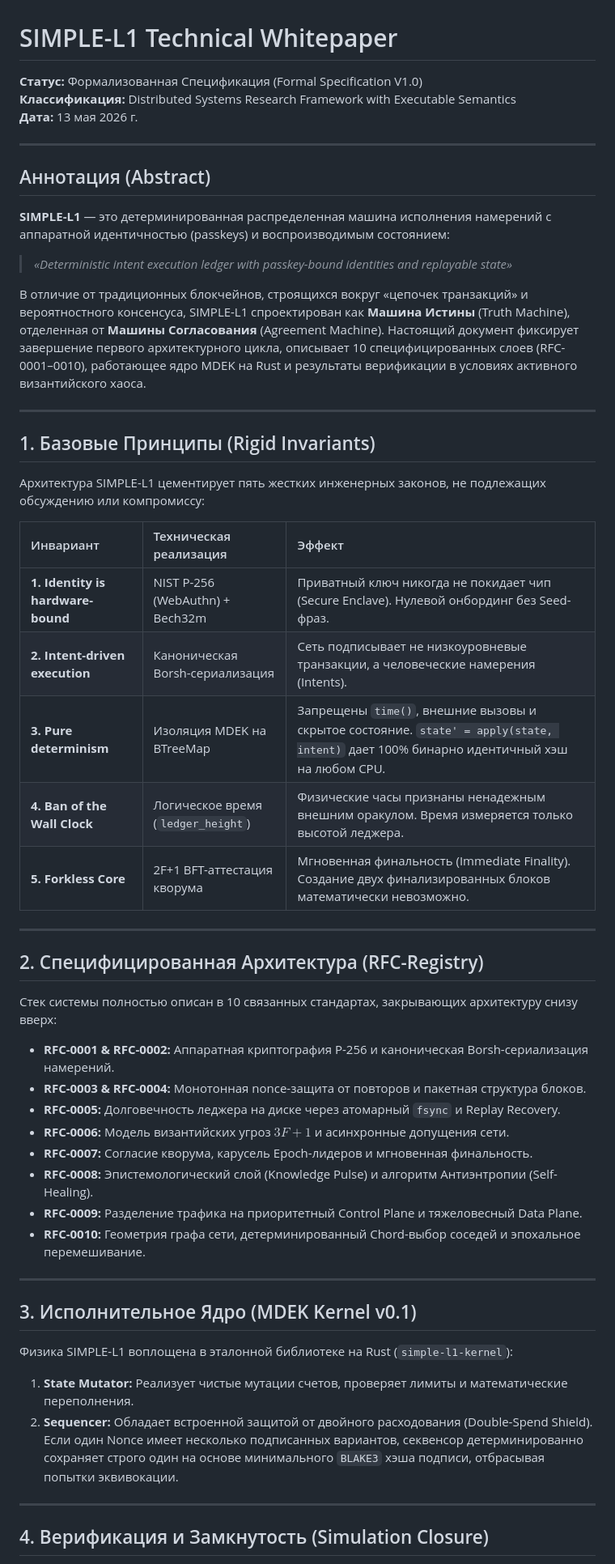
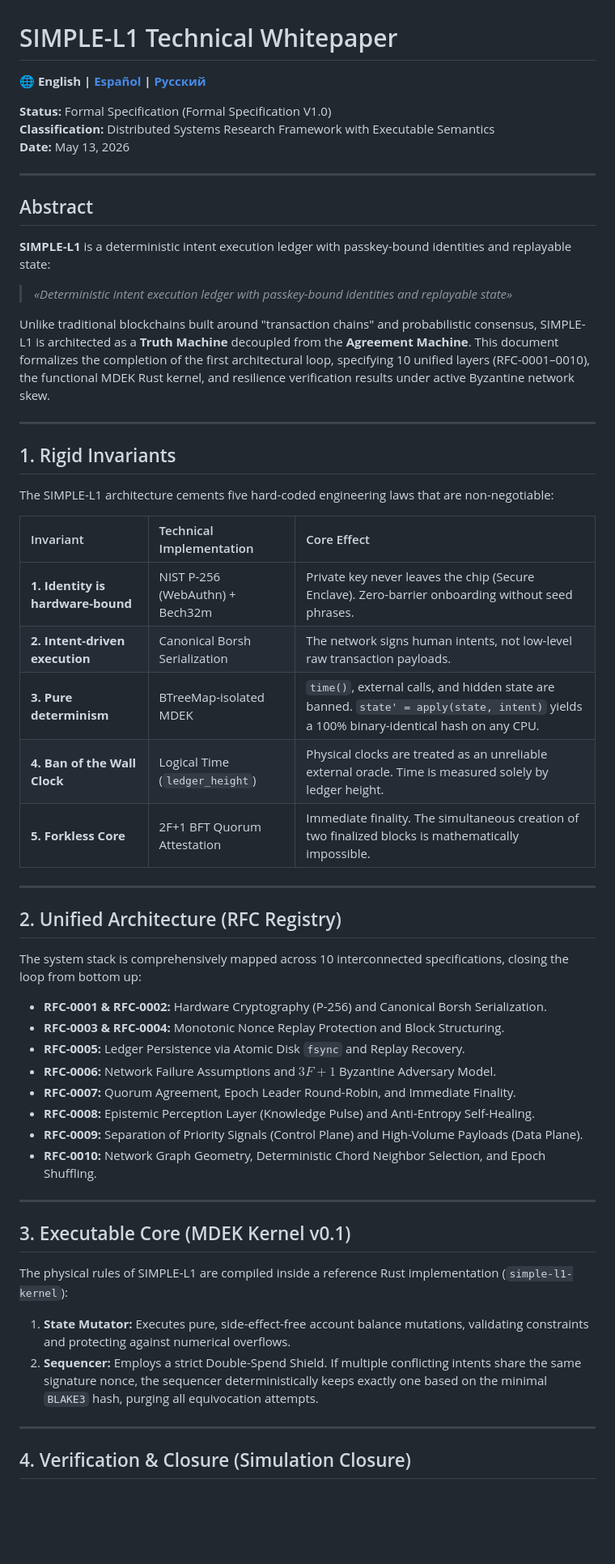
Before and after one commit to vv1ldd/simple-l1, a Markdown page: WHITEPAPER.md, the part around one of its changes. Shown at 81% size. GitHub-like rendering; blank space fills up the shorter version.

Commit message:
docs: delivered full trilingual Whitepaper V1.0 localization in English, Russian, and Spanish (Latin America/Argentina context)

```diff
--- a/WHITEPAPER.md
+++ b/WHITEPAPER.md
@@ -1,56 +1,58 @@
 # SIMPLE-L1 Technical Whitepaper
 
-**Статус:** Формализованная Спецификация (Formal Specification V1.0)
-**Классификация:** Distributed Systems Research Framework with Executable Semantics
-**Дата:** 13 мая 2026 г.
+🌐 **English | [Español](./WHITEPAPER.es.md) | [Русский](./WHITEPAPER.ru.md)**
+
+**Status:** Formal Specification (Formal Specification V1.0)
+**Classification:** Distributed Systems Research Framework with Executable Semantics
+**Date:** May 13, 2026
 
 ---
 
-## Аннотация (Abstract)
+## Abstract
 
-**SIMPLE-L1** — это детерминированная распределенная машина исполнения намерений с аппаратной идентичностью (passkeys) и воспроизводимым состоянием:
+**SIMPLE-L1** is a deterministic intent execution ledger with passkey-bound identities and replayable state:
 > *«Deterministic intent execution ledger with passkey-bound identities and replayable state»*
 
-В отличие от традиционных блокчейнов, строящихся вокруг «цепочек транзакций» и вероятностного консенсуса, SIMPLE-L1 спроектирован как **Машина Истины** (Truth Machine), отделенная от **Машины Согласования** (Agreement Machine). Настоящий документ фиксирует завершение первого архитектурного цикла, описывает 10 специфицированных слоев (RFC-0001–0010), работающее ядро MDEK на Rust и результаты верификации в условиях активного византийского хаоса.
+Unlike traditional blockchains built around "transaction chains" and probabilistic consensus, SIMPLE-L1 is architected as a **Truth Machine** decoupled from the **Agreement Machine**. This document formalizes the completion of the first architectural loop, specifying 10 unified layers (RFC-0001–0010), the functional MDEK Rust kernel, and resilience verification results under active Byzantine network skew.
 
 ---
 
-## 1. Базовые Принципы (Rigid Invariants)
+## 1. Rigid Invariants
 
-Архитектура SIMPLE-L1 цементирует пять жестких инженерных законов, не подлежащих обсуждению или компромиссу:
+The SIMPLE-L1 architecture cements five hard-coded engineering laws that are non-negotiable:
 
-| Инвариант | Техническая реализация | Эффект |
+| Invariant | Technical Implementation | Core Effect |
 | :--- | :--- | :--- |
-| **1. Identity is hardware-bound** | NIST P-256 (WebAuthn) + Bech32m | Приватный ключ никогда не покидает чип (Secure Enclave). Нулевой онбординг без Seed-фраз. |
-| **2. Intent-driven execution** | Каноническая Borsh-сериализация | Сеть подписывает не низкоуровневые транзакции, а человеческие намерения (Intents). |
-| **3. Pure determinism** | Изоляция MDEK на BTreeMap | Запрещены `time()`, внешние вызовы и скрытое состояние. `state' = apply(state, intent)` дает 100% бинарно идентичный хэш на любом CPU. |
-| **4. Ban of the Wall Clock** | Логическое время (`ledger_height`) | Физические часы признаны ненадежным внешним оракулом. Время измеряется только высотой леджера. |
-| **5. Forkless Core** | 2F+1 BFT-аттестация кворума | Мгновенная финальность (Immediate Finality). Создание двух финализированных блоков математически невозможно. |
+| **1. Identity is hardware-bound** | NIST P-256 (WebAuthn) + Bech32m | Private key never leaves the chip (Secure Enclave). Zero-barrier onboarding without seed phrases. |
+| **2. Intent-driven execution** | Canonical Borsh Serialization | The network signs human intents, not low-level raw transaction payloads. |
+| **3. Pure determinism** | BTreeMap-isolated MDEK | `time()`, external calls, and hidden state are banned. `state' = apply(state, intent)` yields a 100% binary-identical hash on any CPU. |
+| **4. Ban of the Wall Clock** | Logical Time (`ledger_height`) | Physical clocks are treated as an unreliable external oracle. Time is measured solely by ledger height. |
+| **5. Forkless Core** | 2F+1 BFT Quorum Attestation | Immediate finality. The simultaneous creation of two finalized blocks is mathematically impossible. |
 
 ---
 
-## 2. Специфицированная Архитектура (RFC-Registry)
+## 2. Unified Architecture (RFC Registry)
 
-Стек системы полностью описан в 10 связанных стандартах, закрывающих архитектуру снизу вверх:
+The system stack is comprehensively mapped across 10 interconnected specifications, closing the loop from bottom up:
 
-*   **RFC-0001 & RFC-0002:** Аппаратная криптография P-256 и каноническая Borsh-сериализация намерений.
-*   **RFC-0003 & RFC-0004:** Монотонная nonce-защита от повторов и пакетная структура блоков.
-*   **RFC-0005:** Долговечность леджера на диске через атомарный `fsync` и Replay Recovery.
-*   **RFC-0006:** Модель византийских угроз $3F+1$ и асинхронные допущения сети.
-*   **RFC-0007:** Согласие кворума, карусель Epoch-лидеров и мгновенная финальность.
-*   **RFC-0008:** Эпистемологический слой (Knowledge Pulse) и алгоритм Антиэнтропии (Self-Healing).
-*   **RFC-0009:** Разделение трафика на приоритетный Control Plane и тяжеловесный Data Plane.
-*   **RFC-0010:** Геометрия графа сети, детерминированный Chord-выбор соседей и эпохальное перемешивание.
+*   **RFC-0001 & RFC-0002:** Hardware Cryptography (P-256) and Canonical Borsh Serialization.
+*   **RFC-0003 & RFC-0004:** Monotonic Nonce Replay Protection and Block Structuring.
+*   **RFC-0005:** Ledger Persistence via Atomic Disk `fsync` and Replay Recovery.
+*   **RFC-0006:** Network Failure Assumptions and $3F+1$ Byzantine Adversary Model.
+*   **RFC-0007:** Quorum Agreement, Epoch Leader Round-Robin, and Immediate Finality.
+*   **RFC-0008:** Epistemic Perception Layer (Knowledge Pulse) and Anti-Entropy Self-Healing.
+*   **RFC-0009:** Separation of Priority Signals (Control Plane) and High-Volume Payloads (Data Plane).
+*   **RFC-0010:** Network Graph Geometry, Deterministic Chord Neighbor Selection, and Epoch Shuffling.
 
 ---
 
-## 3. Исполнительное Ядро (MDEK Kernel v0.1)
+## 3. Executable Core (MDEK Kernel v0.1)
 
-Физика SIMPLE-L1 воплощена в эталонной библиотеке на Rust (`simple-l1-kernel`):
-1.  **State Mutator:** Реализует чистые мутации счетов, проверяет лимиты и математические переполнения.
-2.  **Sequencer:** Обладает встроенной защитой от двойного расходования (Double-Spend Shield). Если один Nonce имеет несколько подписанных вариантов, секвенсор детерминированно сохраняет строго один на основе минимального `BLAKE3` хэша подписи, отбрасывая попытки эквивокации.
+The physical rules of SIMPLE-L1 are compiled inside a reference Rust implementation (`simple-l1-kernel`):
+1.  **State Mutator:** Executes pure, side-effect-free account balance mutations, validating constraints and protecting against numerical overflows.
+2.  **Sequencer:** Employs a strict Double-Spend Shield. If multiple conflicting intents share the same signature nonce, the sequencer deterministically keeps exactly one based on the minimal `BLAKE3` hash, purging all equivocation attempts.
 
 ---
 
-## 4. Верификация и Замкнутость (Simulation Closure)
+## 4. Verification & Closure (Simulation Closure)
 
```
Also changed, not shown: other parts of WHITEPAPER.md (+22 -22 lines), WHITEPAPER.es.md (added, +96 -0 lines), WHITEPAPER.ru.md (added, +96 -0 lines).
